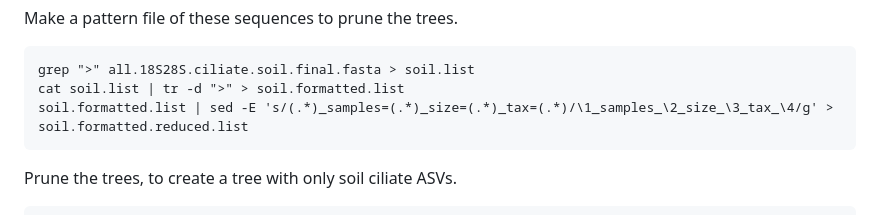
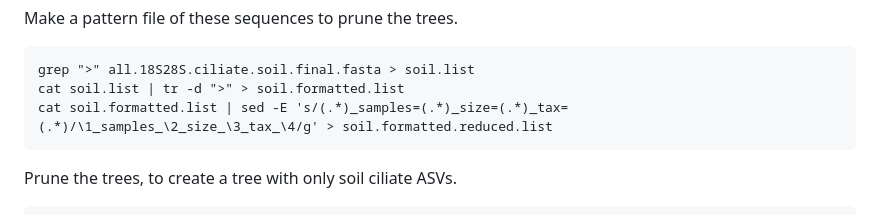
Before and after one commit to Ingridsaeters/Ciliate-niche-evolution, a Markdown page: 01_dating/README.md, the part around the change. GitHub-like rendering.

````diff
--- a/01_dating/README.md
+++ b/01_dating/README.md
@@ -164,7 +164,7 @@ Make a pattern file of these sequences to prune the trees.
 ```
 grep ">" all.18S28S.ciliate.soil.final.fasta > soil.list
 cat soil.list | tr -d ">" > soil.formatted.list
-soil.formatted.list | sed -E 's/(.*)_samples=(.*)_size=(.*)_tax=(.*)/\1_samples_\2_size_\3_tax_\4/g' > soil.formatted.reduced.list
+cat soil.formatted.list | sed -E 's/(.*)_samples=(.*)_size=(.*)_tax=(.*)/\1_samples_\2_size_\3_tax_\4/g' > soil.formatted.reduced.list
 ```
 
 Prune the trees, to create a tree with only soil ciliate ASVs.
````
